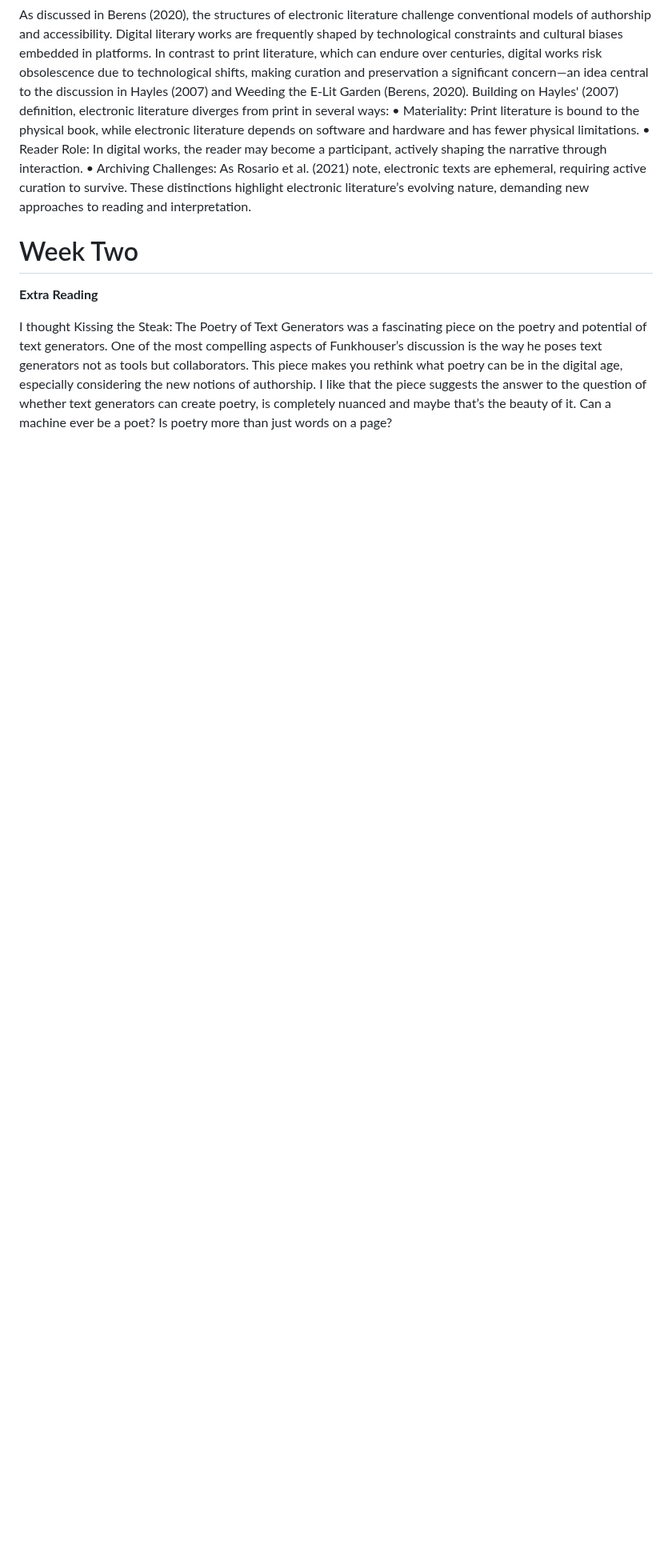
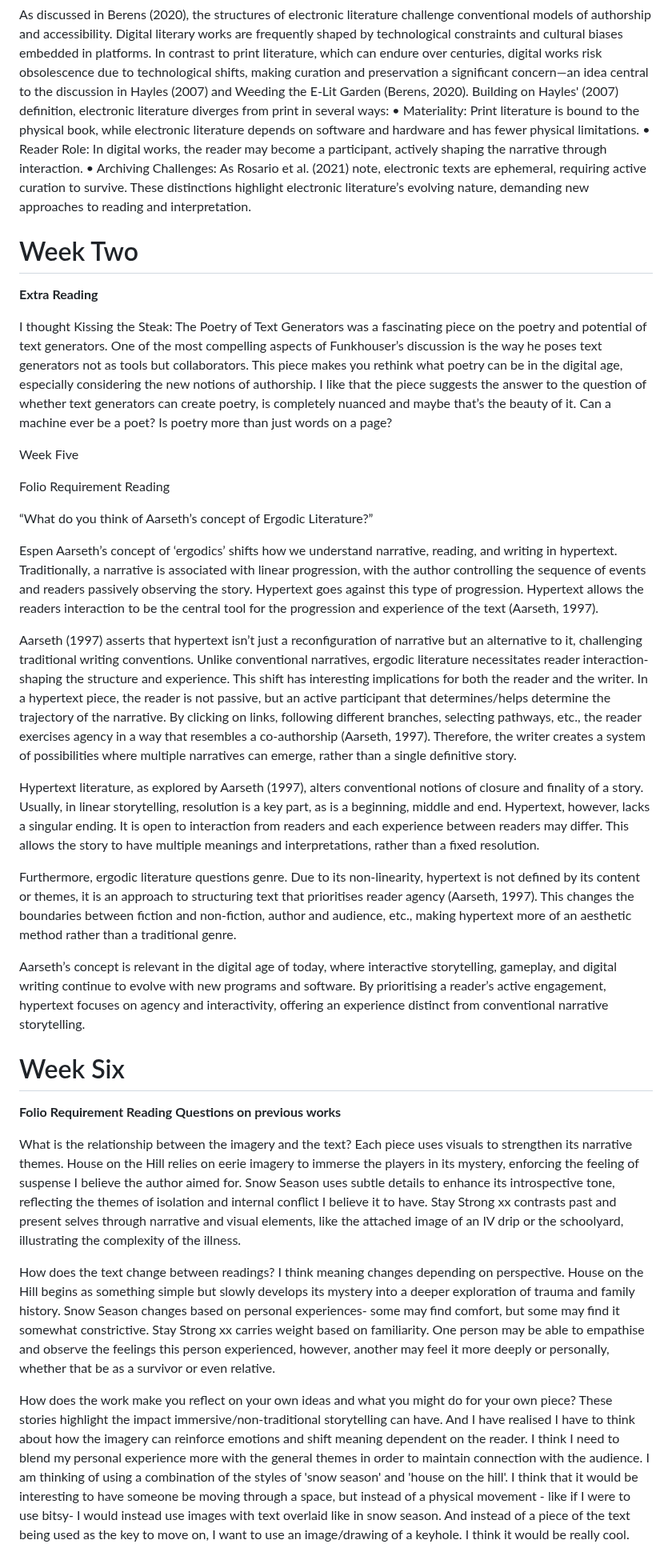
Before and after one commit to mazpod44/Digital-Writing-Folio, a Markdown page: Readings.md, the part around the change. Shown at 80% size. Rendered like a GitHub page; blank space fills up the shorter version.

```diff
--- a/Readings.md
+++ b/Readings.md
@@ -23,3 +23,34 @@ These distinctions highlight electronic literature’s evolving nature, demandin
 **Extra Reading**
 
 I thought Kissing the Steak: The Poetry of Text Generators was a fascinating piece on the poetry and potential of text generators. One of the most compelling aspects of Funkhouser’s discussion is the way he poses text generators not as tools but collaborators. This piece makes you rethink what poetry can be in the digital age, especially considering the new notions of authorship. I like that the piece suggests the answer to the question of whether text generators can create poetry, is completely nuanced and maybe that’s the beauty of it. Can a machine ever be a poet? Is poetry more than just words on a page?
+
+Week Five
+
+Folio Requirement Reading
+
+“What do you think of Aarseth’s concept of Ergodic Literature?”
+
+Espen Aarseth’s concept of ‘ergodics’ shifts how we understand narrative, reading, and writing in hypertext. Traditionally, a narrative is associated with linear progression, with the author controlling the sequence of events and readers passively observing the story. Hypertext goes against this type of progression. Hypertext allows the readers interaction to be the central tool for the progression and experience of the text (Aarseth, 1997).
+
+Aarseth (1997) asserts that hypertext isn’t just a reconfiguration of narrative but an alternative to it, challenging traditional writing conventions. Unlike conventional narratives, ergodic literature necessitates reader interaction- shaping the structure and experience.
+This shift has interesting implications for both the reader and the writer. In a hypertext piece, the reader is not passive, but an active participant that determines/helps determine the trajectory of the narrative. By clicking on links, following different branches, selecting pathways, etc., the reader exercises agency in a way that resembles a co-authorship (Aarseth, 1997). Therefore, the writer creates a system of possibilities where multiple narratives can emerge, rather than a single definitive story.
+
+Hypertext literature, as explored by Aarseth (1997), alters conventional notions of closure and finality of a story. Usually, in linear storytelling, resolution is a key part, as is a beginning, middle and end. Hypertext, however, lacks a singular ending. It is open to interaction from readers and each experience between readers may differ. This allows the story to have multiple meanings and interpretations, rather than a fixed resolution.
+
+Furthermore, ergodic literature questions genre. Due to its non-linearity, hypertext is not defined by its content or themes, it is an approach to structuring text that prioritises reader agency (Aarseth, 1997). This changes the boundaries between fiction and non-fiction, author and audience, etc., making hypertext more of an aesthetic method rather than a traditional genre.
+
+Aarseth’s concept is relevant in the digital age of today, where interactive storytelling, gameplay, and digital writing continue to evolve with new programs and software. By prioritising a reader’s active engagement, hypertext focuses on agency and interactivity, offering an experience distinct from conventional narrative storytelling.
+
+# Week Six
+
+**Folio Requirement Reading**
+**Questions on previous works**
+
+What is the relationship between the imagery and the text?
+Each piece uses visuals to strengthen its narrative themes. House on the Hill relies on eerie imagery to immerse the players in its mystery, enforcing the feeling of suspense I believe the author aimed for. Snow Season uses subtle details to enhance its introspective tone, reflecting the themes of isolation and internal conflict I believe it to have. Stay Strong xx contrasts past and present selves through narrative and visual elements, like the attached image of an IV drip or the schoolyard, illustrating the complexity of the illness.
+
+How does the text change between readings?
+I think meaning changes depending on perspective. House on the Hill begins as something simple but slowly develops its mystery into a deeper exploration of trauma and family history. Snow Season changes based on personal experiences- some may find comfort, but some may find it somewhat constrictive. Stay Strong xx carries weight based on familiarity. One person may be able to empathise and observe the feelings this person experienced, however, another may feel it more deeply or personally, whether that be as a survivor or even relative.
+
+How does the work make you reflect on your own ideas and what you might do for your own piece?
+These stories highlight the impact immersive/non-traditional storytelling can have. And I have realised I have to think about how the imagery can reinforce emotions and shift meaning dependent on the reader. I think I need to blend my personal experience more with the general themes in order to maintain connection with the audience. I am thinking of using a combination of the styles of 'snow season' and 'house on the hill'. I think that it would be interesting to have someone be moving through a space, but instead of a physical movement - like if I were to use bitsy- I would instead use images with text overlaid like in snow season. And instead of a piece of the text being used as the key to move on, I want to use an image/drawing of a keyhole. I think it would be really cool.
```
